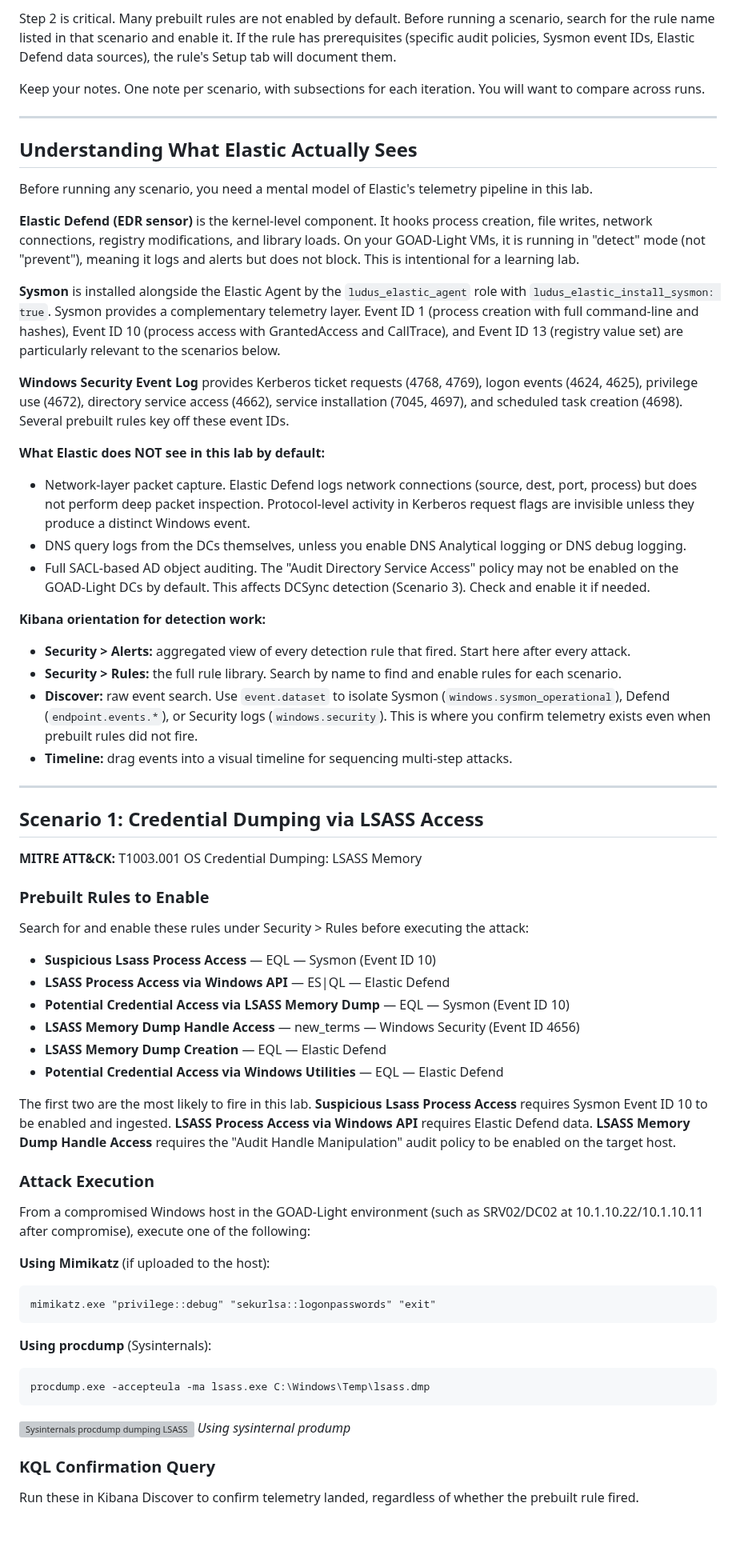
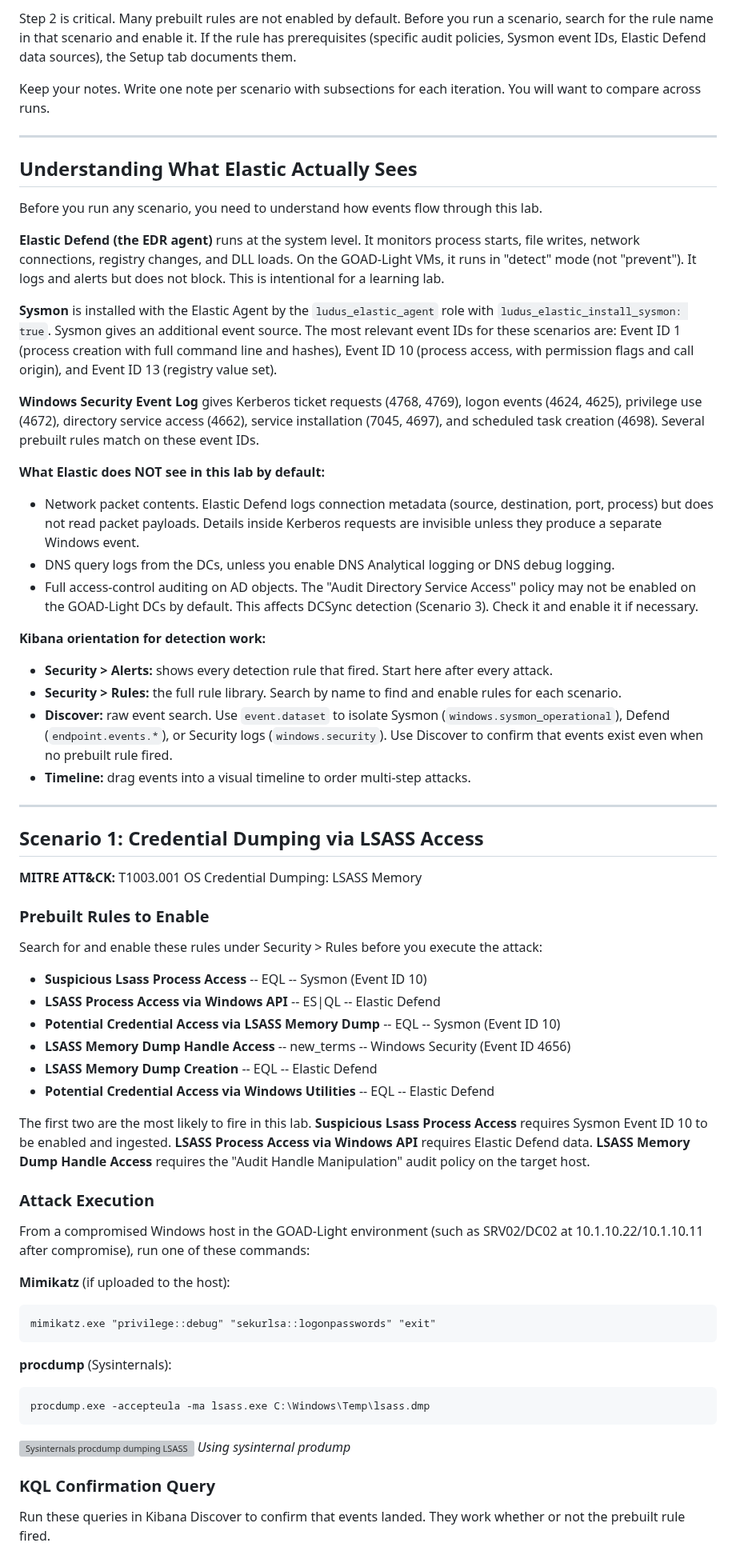
Before and after one commit to stillbigjosh/stillbigjosh.github.io, a Markdown page: writeups/detection-scenarios.md, the part around one of its changes. Shown at 80% size. Rendered like a GitHub page; blank space fills up the shorter version; grey boxes are pictures that could not be loaded.

````diff
--- a/writeups/detection-scenarios.md
+++ b/writeups/detection-scenarios.md
@@ -57,32 +59,32 @@ Step 5 is where the learning happens. Elastic's prebuilt detection rules are vie
 
-Step 2 is critical. Many prebuilt rules are not enabled by default. Before running a scenario, search for the rule name listed in that scenario and enable it. If the rule has prerequisites (specific audit policies, Sysmon event IDs, Elastic Defend data sources), the rule's Setup tab will document them.
+Step 2 is critical. Many prebuilt rules are not enabled by default. Before you run a scenario, search for the rule name in that scenario and enable it. If the rule has prerequisites (specific audit policies, Sysmon event IDs, Elastic Defend data sources), the Setup tab documents them.
 
-Keep your notes. One note per scenario, with subsections for each iteration. You will want to compare across runs.
+Keep your notes. Write one note per scenario with subsections for each iteration. You will want to compare across runs.
 
 ---
 
 ## Understanding What Elastic Actually Sees
 
-Before running any scenario, you need a mental model of Elastic's telemetry pipeline in this lab.
+Before you run any scenario, you need to understand how events flow through this lab.
 
-**Elastic Defend (EDR sensor)** is the kernel-level component. It hooks process creation, file writes, network connections, registry modifications, and library loads. On your GOAD-Light VMs, it is running in "detect" mode (not "prevent"), meaning it logs and alerts but does not block. This is intentional for a learning lab.
+**Elastic Defend (the EDR agent)** runs at the system level. It monitors process starts, file writes, network connections, registry changes, and DLL loads. On the GOAD-Light VMs, it runs in "detect" mode (not "prevent"). It logs and alerts but does not block. This is intentional for a learning lab.
 
-**Sysmon** is installed alongside the Elastic Agent by the `ludus_elastic_agent` role with `ludus_elastic_install_sysmon: true`. Sysmon provides a complementary telemetry layer. Event ID 1 (process creation with full command-line and hashes), Event ID 10 (process access with GrantedAccess and CallTrace), and Event ID 13 (registry value set) are particularly relevant to the scenarios below.
+**Sysmon** is installed with the Elastic Agent by the `ludus_elastic_agent` role with `ludus_elastic_install_sysmon: true`. Sysmon gives an additional event source. The most relevant event IDs for these scenarios are: Event ID 1 (process creation with full command line and hashes), Event ID 10 (process access, with permission flags and call origin), and Event ID 13 (registry value set).
 
-**Windows Security Event Log** provides Kerberos ticket requests (4768, 4769), logon events (4624, 4625), privilege use (4672), directory service access (4662), service installation (7045, 4697), and scheduled task creation (4698). Several prebuilt rules key off these event IDs.
+**Windows Security Event Log** gives Kerberos ticket requests (4768, 4769), logon events (4624, 4625), privilege use (4672), directory service access (4662), service installation (7045, 4697), and scheduled task creation (4698). Several prebuilt rules match on these event IDs.
 
 **What Elastic does NOT see in this lab by default:**
 
-- Network-layer packet capture. Elastic Defend logs network connections (source, dest, port, process) but does not perform deep packet inspection. Protocol-level activity in Kerberos request flags are invisible unless they produce a distinct Windows event.
-- DNS query logs from the DCs themselves, unless you enable DNS Analytical logging or DNS debug logging.
-- Full SACL-based AD object auditing. The "Audit Directory Service Access" policy may not be enabled on the GOAD-Light DCs by default. This affects DCSync detection (Scenario 3). Check and enable it if needed.
+- Network packet contents. Elastic Defend logs connection metadata (source, destination, port, process) but does not read packet payloads. Details inside Kerberos requests are invisible unless they produce a separate Windows event.
+- DNS query logs from the DCs, unless you enable DNS Analytical logging or DNS debug logging.
+- Full access-control auditing on AD objects. The "Audit Directory Service Access" policy may not be enabled on the GOAD-Light DCs by default. This affects DCSync detection (Scenario 3). Check it and enable it if necessary.
 
 **Kibana orientation for detection work:**
 
-- **Security > Alerts:** aggregated view of every detection rule that fired. Start here after every attack.
+- **Security > Alerts:** shows every detection rule that fired. Start here after every attack.
 - **Security > Rules:** the full rule library. Search by name to find and enable rules for each scenario.
-- **Discover:** raw event search. Use `event.dataset` to isolate Sysmon (`windows.sysmon_operational`), Defend (`endpoint.events.*`), or Security logs (`windows.security`). This is where you confirm telemetry exists even when prebuilt rules did not fire.
-- **Timeline:** drag events into a visual timeline for sequencing multi-step attacks.
+- **Discover:** raw event search. Use `event.dataset` to isolate Sysmon (`windows.sysmon_operational`), Defend (`endpoint.events.*`), or Security logs (`windows.security`). Use Discover to confirm that events exist even when no prebuilt rule fired.
+- **Timeline:** drag events into a visual timeline to order multi-step attacks.
 
 ---
 
@@ -92,28 +94,28 @@ Before running any scenario, you need a mental model of Elastic's telemetry pipe
 
 ### Prebuilt Rules to Enable
 
-Search for and enable these rules under Security > Rules before executing the attack:
+Search for and enable these rules under Security > Rules before you execute the attack:
 
-- **Suspicious Lsass Process Access** — EQL — Sysmon (Event ID 10)
-- **LSASS Process Access via Windows API** — ES|QL — Elastic Defend
-- **Potential Credential Access via LSASS Memory Dump** — EQL — Sysmon (Event ID 10)
-- **LSASS Memory Dump Handle Access** — new_terms — Windows Security (Event ID 4656)
-- **LSASS Memory Dump Creation** — EQL — Elastic Defend
-- **Potential Credential Access via Windows Utilities** — EQL — Elastic Defend
+- **Suspicious Lsass Process Access** -- EQL -- Sysmon (Event ID 10)
+- **LSASS Process Access via Windows API** -- ES|QL -- Elastic Defend
+- **Potential Credential Access via LSASS Memory Dump** -- EQL -- Sysmon (Event ID 10)
+- **LSASS Memory Dump Handle Access** -- new_terms -- Windows Security (Event ID 4656)
+- **LSASS Memory Dump Creation** -- EQL -- Elastic Defend
+- **Potential Credential Access via Windows Utilities** -- EQL -- Elastic Defend
 
-The first two are the most likely to fire in this lab. **Suspicious Lsass Process Access** requires Sysmon Event ID 10 to be enabled and ingested. **LSASS Process Access via Windows API** requires Elastic Defend data. **LSASS Memory Dump Handle Access** requires the "Audit Handle Manipulation" audit policy to be enabled on the target host.
+The first two are the most likely to fire in this lab. **Suspicious Lsass Process Access** requires Sysmon Event ID 10 to be enabled and ingested. **LSASS Process Access via Windows API** requires Elastic Defend data. **LSASS Memory Dump Handle Access** requires the "Audit Handle Manipulation" audit policy on the target host.
 
 ### Attack Execution
 
-From a compromised Windows host in the GOAD-Light environment (such as SRV02/DC02 at 10.1.10.22/10.1.10.11 after compromise), execute one of the following:
+From a compromised Windows host in the GOAD-Light environment (such as SRV02/DC02 at 10.1.10.22/10.1.10.11 after compromise), run one of these commands:
 
-**Using Mimikatz** (if uploaded to the host):
+**Mimikatz** (if uploaded to the host):
 
 ```text
 mimikatz.exe "privilege::debug" "sekurlsa::logonpasswords" "exit"
 ```
 
-**Using procdump** (Sysinternals):
+**procdump** (Sysinternals):
 
 ```text
 procdump.exe -accepteula -ma lsass.exe C:\Windows\Temp\lsass.dmp
@@ -124,5 +126,5 @@ procdump.exe -accepteula -ma lsass.exe C:\Windows\Temp\lsass.dmp
 
 ### KQL Confirmation Query
 
-Run these in Kibana Discover to confirm telemetry landed, regardless of whether the prebuilt rule fired.
+Run these queries in Kibana Discover to confirm that events landed. They work whether or not the prebuilt rule fired.
 
````
Also changed, not shown: other parts of writeups/detection-scenarios.md (+156 -140 lines), writeups/adaptix-cipher-mods.md (+62 -62 lines).
